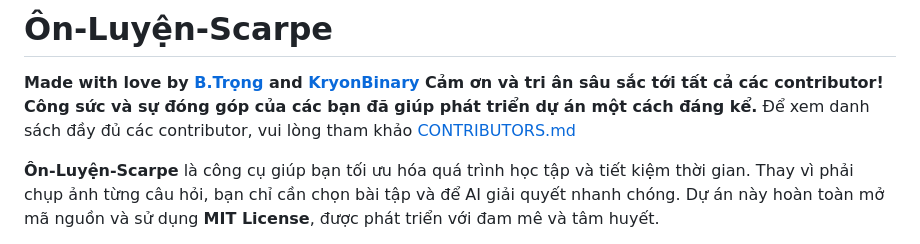
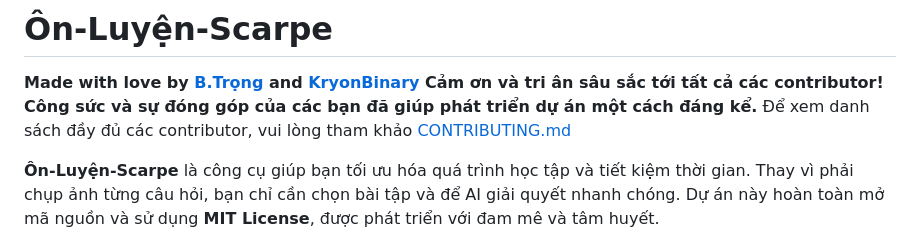
Before and after one commit to Trongdepzai-dev/onluyen-scraper-extension, a Markdown page: README.md, the part around the change. Drawn GitHub-style.

Commit message:
docs: cập nhật tên
Signed-off-by: B.Trọng <trongha644@gmail.com>

```diff
--- a/README.md
+++ b/README.md
@@ -7,7 +7,7 @@
 
 **Made with love by [B.Trọng](https://github.com/Trongdepzai-dev) and [KryonBinary](https://github.com/KryonBinary)
 Cảm ơn và tri ân sâu sắc tới tất cả các contributor! Công sức và sự đóng góp của các bạn đã giúp phát triển dự án một cách đáng kể.**
-Để xem danh sách đầy đủ các contributor, vui lòng tham khảo [CONTRIBUTORS.md](./CONTRIBUTORS.md)
+Để xem danh sách đầy đủ các contributor, vui lòng tham khảo [CONTRIBUTING.md](./CONTRIBUTING.md)
 
 **Ôn-Luyện-Scarpe** là công cụ giúp bạn tối ưu hóa quá trình học tập và tiết kiệm thời gian. Thay vì phải chụp ảnh từng câu hỏi, bạn chỉ cần chọn bài tập và để AI giải quyết nhanh chóng. Dự án này hoàn toàn mở mã nguồn và sử dụng **MIT License**, được phát triển với đam mê và tâm huyết.
 
```
